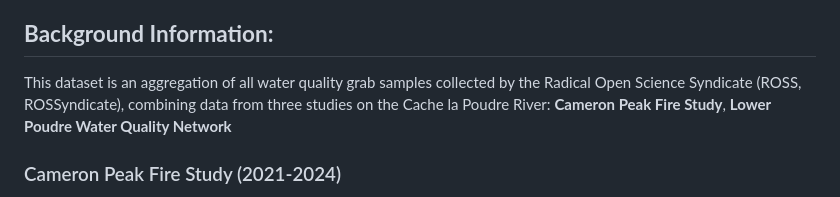
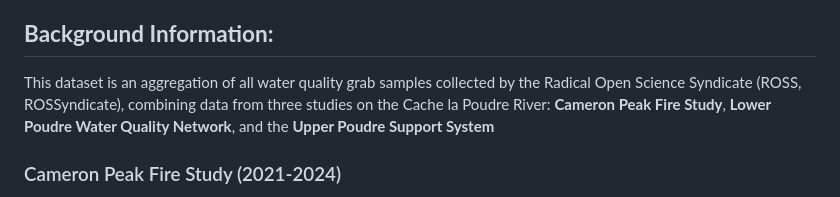
Before and after one commit to SamStruthers/CLP_waterchem_data, a Markdown page: README.md, the part around the change. GitHub-like rendering.

Commit message:
Update README.md
Co-authored-by: B Steele <32140074+steeleb@users.noreply.github.com>

```diff
--- a/README.md
+++ b/README.md
@@ -12,7 +12,7 @@ The majority of this dataset is water chemistry grab sample data collected in th
 
 ## **Background Information:**
 
-This dataset is an aggregation of all water quality grab samples collected by the Radical Open Science Syndicate (ROSS, ROSSyndicate), combining data from three studies on the Cache la Poudre River: **Cameron Peak Fire Study**, **Lower Poudre Water Quality Network**
+This dataset is an aggregation of all water quality grab samples collected by the Radical Open Science Syndicate (ROSS, ROSSyndicate), combining data from three studies on the Cache la Poudre River: **Cameron Peak Fire Study**, **Lower Poudre Water Quality Network**, and the **Upper Poudre Support System**
 
 ### Cameron Peak Fire Study (2021-2024)
 
```
